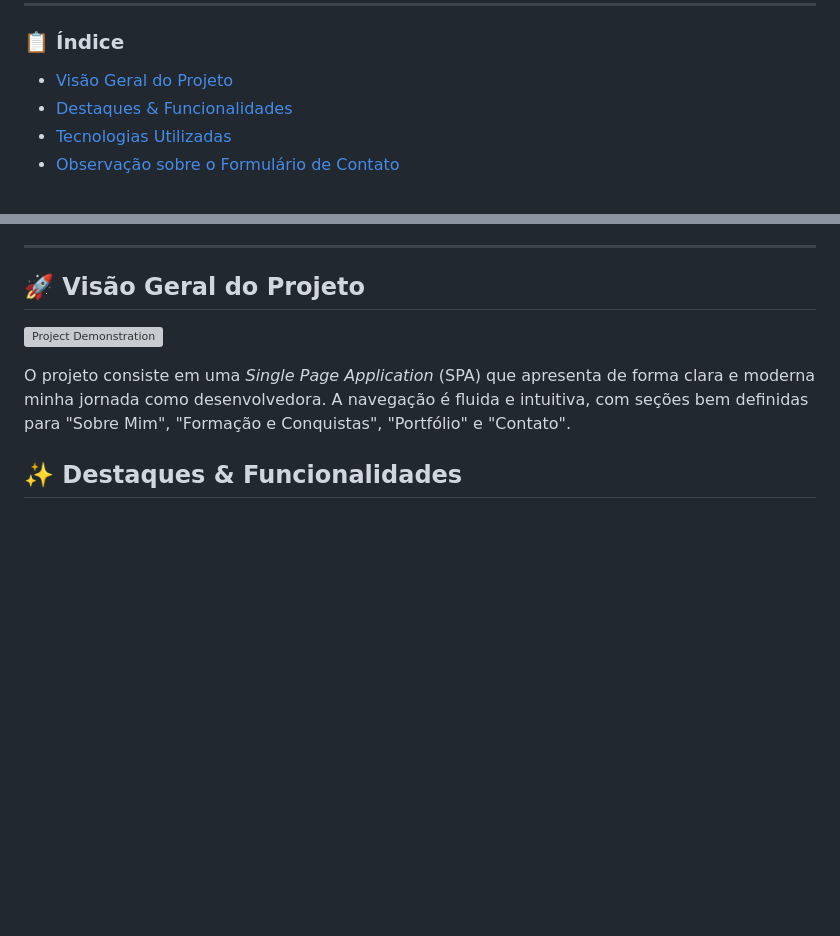
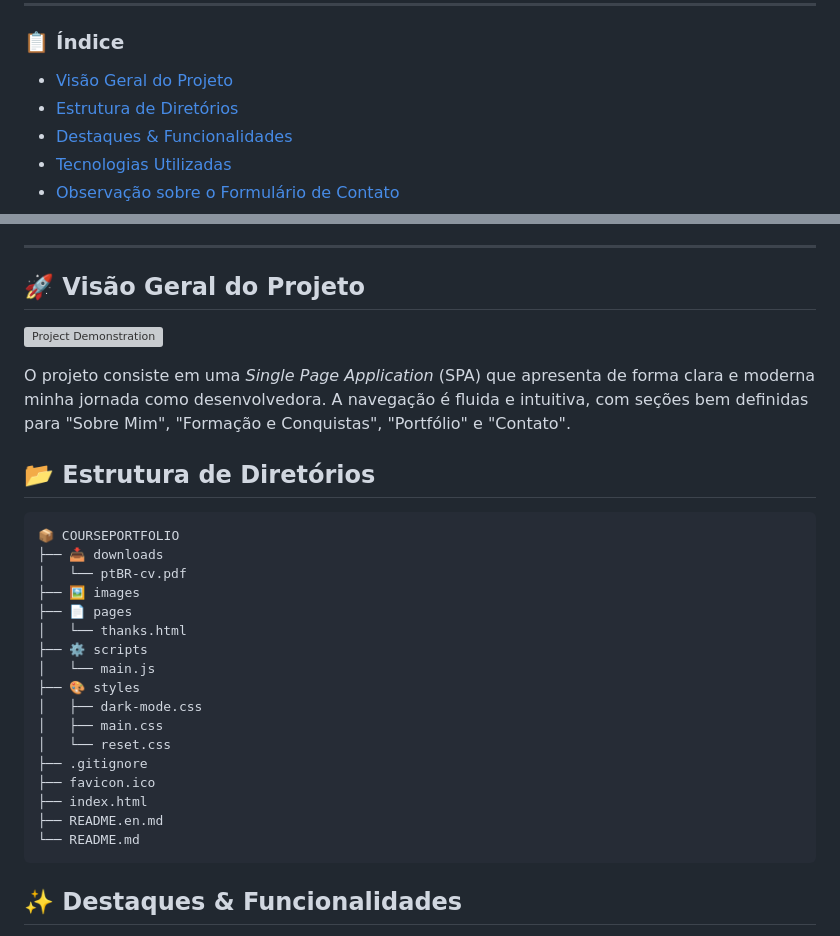
Before and after one commit to emellybmuniz/coursePortfolio, a Markdown page: README.md, 2 parts joined by grey strips. GitHub-like rendering; blank space fills up the shorter version; grey boxes are pictures that could not be loaded.

Commit message:
Add directory structure section to README and update index

````diff
--- a/README.md
+++ b/README.md
@@ -13,6 +13,7 @@ Este é um projeto de portfólio pessoal desenvolvido com **HTML, CSS e JavaScri
 ---
 ### 📋 Índice
 - [Visão Geral do Projeto](#-visão-geral-do-projeto)
+- [Estrutura de Diretórios](#-estrutura-de-diretórios)
 - [Destaques & Funcionalidades](#-destaques--funcionalidades)
 - [Tecnologias Utilizadas](#-tecnologias-utilizadas)
 - [Observação sobre o Formulário de Contato](#-observação-sobre-o-formulário-de-contato)
@@ -30,6 +31,27 @@ Este é um projeto de portfólio pessoal desenvolvido com **HTML, CSS e JavaScri
 [![Project Demonstration](images/project-demo.gif)](https://emellybmuniz.github.io/coursePortfolio/)
 
 O projeto consiste em uma *Single Page Application* (SPA) que apresenta de forma clara e moderna minha jornada como desenvolvedora. A navegação é fluida e intuitiva, com seções bem definidas para "Sobre Mim", "Formação e Conquistas", "Portfólio" e "Contato".
+
+## 📂 Estrutura de Diretórios
+```bash
+📦 COURSEPORTFOLIO
+├── 📥 downloads
+│   └── ptBR-cv.pdf
+├── 🖼️ images
+├── 📄 pages
+│   └── thanks.html
+├── ⚙️ scripts
+│   └── main.js
+├── 🎨 styles
+│   ├── dark-mode.css
+│   ├── main.css
+│   └── reset.css
+├── .gitignore
+├── favicon.ico
+├── index.html
+├── README.en.md
+└── README.md
+```
 
 ## ✨ Destaques & Funcionalidades
 - **Formulário de Contato:** Com validação e página de confirmação.
````
Also changed, not shown: README.en.md (+23 -1 lines).
